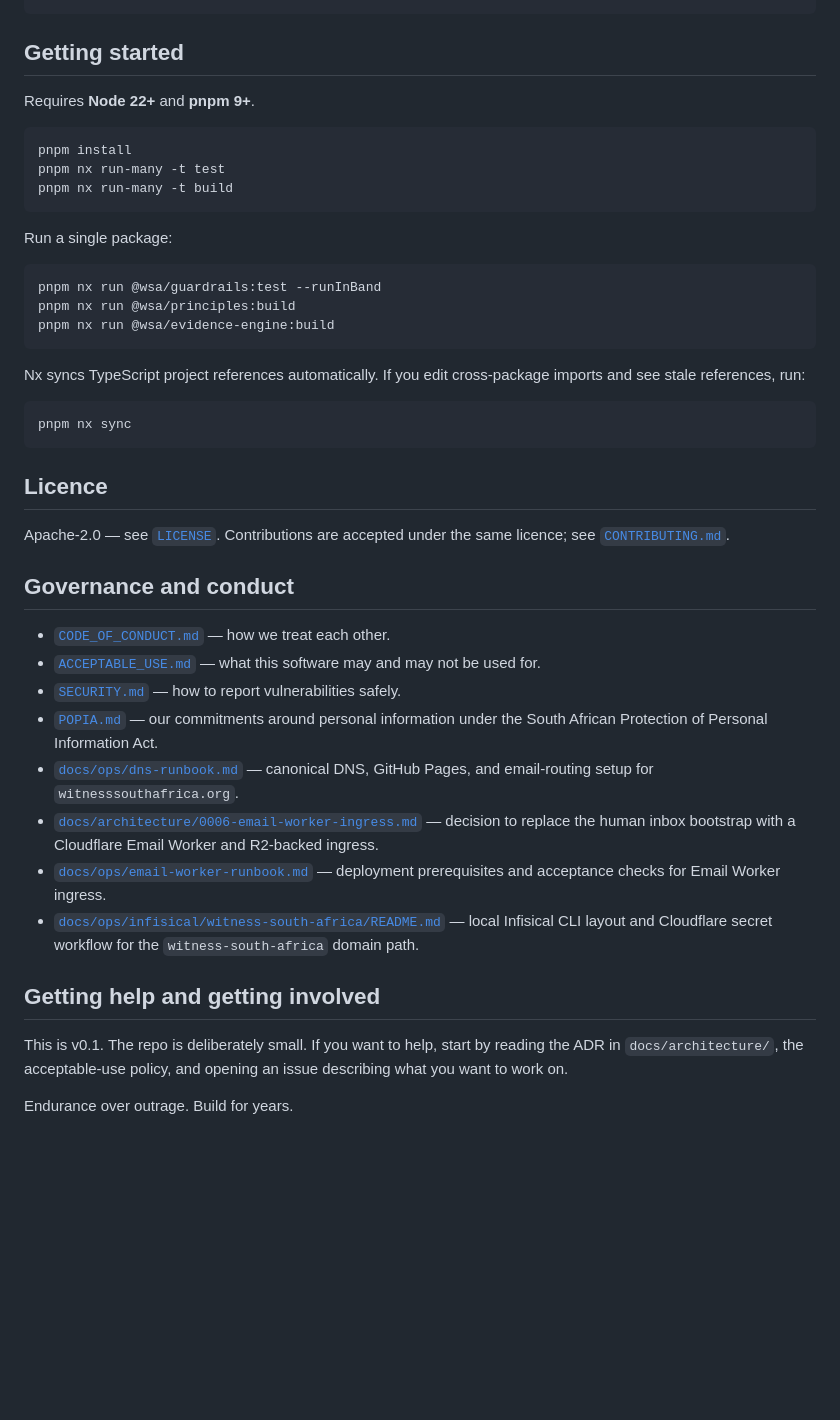
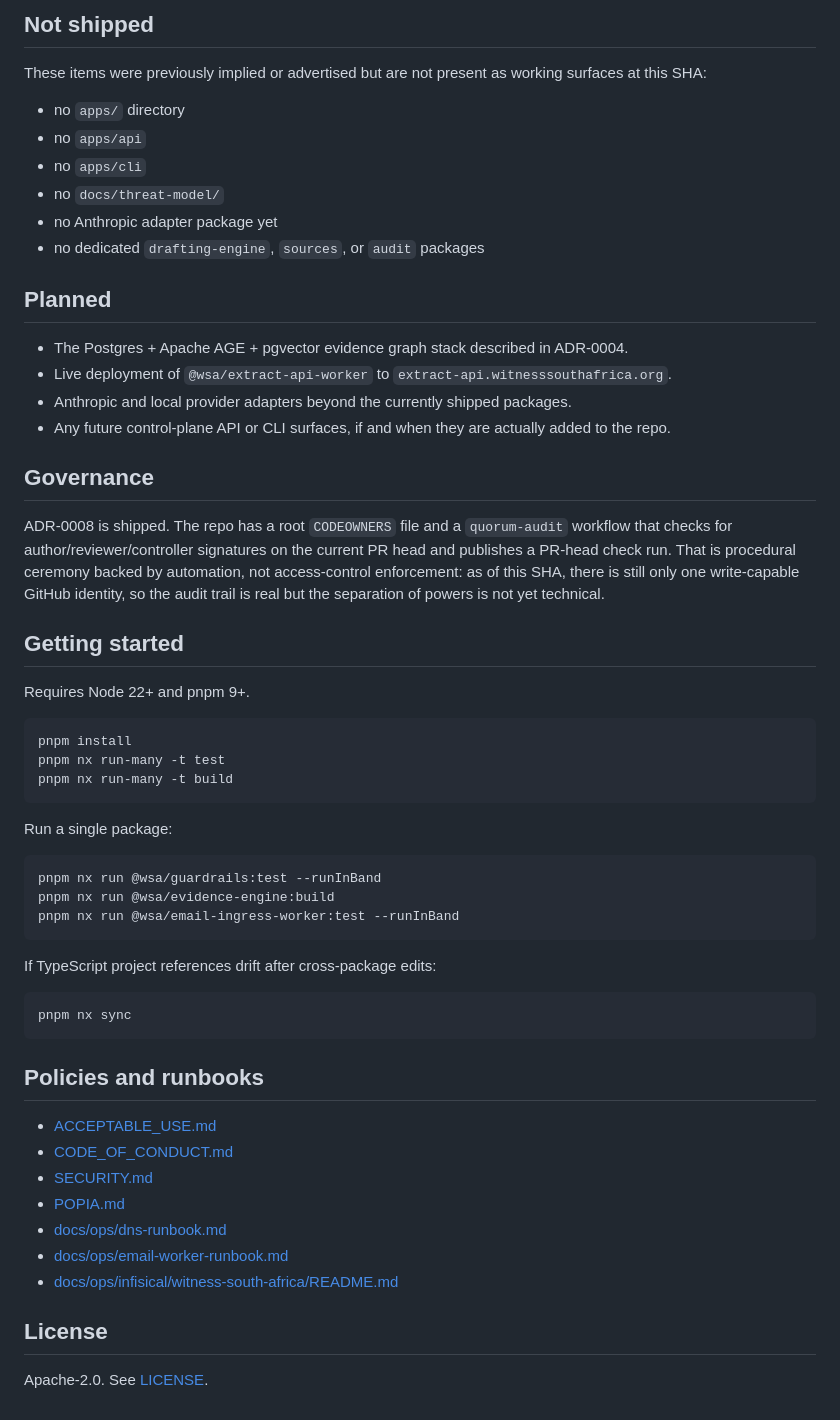
Before and after one commit to standupsa/movement-os, a Markdown page: README.md, the part around one of its changes. Drawn GitHub-style; blank space fills up the shorter version.

````diff
--- a/README.md
+++ b/README.md
@@ -88,7 +94,38 @@ docs/
+## Not shipped
+
+These items were previously implied or advertised but are not present as
+working surfaces at this SHA:
+
+- no `apps/` directory
+- no `apps/api`
+- no `apps/cli`
+- no `docs/threat-model/`
+- no Anthropic adapter package yet
+- no dedicated `drafting-engine`, `sources`, or `audit` packages
+
+## Planned
+
+- The Postgres + Apache AGE + pgvector evidence graph stack described in
+  ADR-0004.
+- Live deployment of `@wsa/extract-api-worker` to
+  `extract-api.witnesssouthafrica.org`.
+- Anthropic and local provider adapters beyond the currently shipped
+  packages.
+- Any future control-plane API or CLI surfaces, if and when they are actually
+  added to the repo.
+
+## Governance
+
+ADR-0008 is shipped. The repo has a root `CODEOWNERS` file and a
+`quorum-audit` workflow that checks for author/reviewer/controller signatures
+on the current PR head and publishes a PR-head check run. That is procedural
+ceremony backed by automation, not access-control enforcement: as of this SHA,
+there is still only one write-capable GitHub identity, so the audit trail is
+real but the separation of powers is not yet technical.
 
 ## Getting started
 
-Requires **Node 22+** and **pnpm 9+**.
+Requires Node 22+ and pnpm 9+.
 
 ```sh
 pnpm install
@@ -100,45 +137,26 @@ Run a single package:
 
 ```sh
 pnpm nx run @wsa/guardrails:test --runInBand
-pnpm nx run @wsa/principles:build
 pnpm nx run @wsa/evidence-engine:build
+pnpm nx run @wsa/email-ingress-worker:test --runInBand
 ```
 
-Nx syncs TypeScript project references automatically. If you edit
-cross-package imports and see stale references, run:
+If TypeScript project references drift after cross-package edits:
 
 ```sh
 pnpm nx sync
 ```
 
-## Licence
+## Policies and runbooks
 
-Apache-2.0 — see [`LICENSE`](./LICENSE). Contributions are accepted under
-the same licence; see [`CONTRIBUTING.md`](./CONTRIBUTING.md).
+- [ACCEPTABLE_USE.md](./ACCEPTABLE_USE.md)
+- [CODE_OF_CONDUCT.md](./CODE_OF_CONDUCT.md)
+- [SECURITY.md](./SECURITY.md)
+- [POPIA.md](./POPIA.md)
+- [docs/ops/dns-runbook.md](./docs/ops/dns-runbook.md)
+- [docs/ops/email-worker-runbook.md](./docs/ops/email-worker-runbook.md)
+- [docs/ops/infisical/witness-south-africa/README.md](./docs/ops/infisical/witness-south-africa/README.md)
 
-## Governance and conduct
+## License
 
-- [`CODE_OF_CONDUCT.md`](./CODE_OF_CONDUCT.md) — how we treat each other.
-- [`ACCEPTABLE_USE.md`](./ACCEPTABLE_USE.md) — what this software may and
-  may not be used for.
-- [`SECURITY.md`](./SECURITY.md) — how to report vulnerabilities safely.
-- [`POPIA.md`](./POPIA.md) — our commitments around personal information
-  under the South African Protection of Personal Information Act.
-- [`docs/ops/dns-runbook.md`](./docs/ops/dns-runbook.md) — canonical DNS,
-  GitHub Pages, and email-routing setup for `witnesssouthafrica.org`.
-- [`docs/architecture/0006-email-worker-ingress.md`](./docs/architecture/0006-email-worker-ingress.md)
-  — decision to replace the human inbox bootstrap with a Cloudflare Email
-  Worker and R2-backed ingress.
-- [`docs/ops/email-worker-runbook.md`](./docs/ops/email-worker-runbook.md) —
-  deployment prerequisites and acceptance checks for Email Worker ingress.
-- [`docs/ops/infisical/witness-south-africa/README.md`](./docs/ops/infisical/witness-south-africa/README.md)
-  — local Infisical CLI layout and Cloudflare secret workflow for the
-  `witness-south-africa` domain path.
-
-## Getting help and getting involved
-
-This is v0.1. The repo is deliberately small. If you want to help, start
-by reading the ADR in `docs/architecture/`, the acceptable-use policy,
-and opening an issue describing what you want to work on.
-
-Endurance over outrage. Build for years.
+Apache-2.0. See [LICENSE](./LICENSE).
````
Also changed, not shown: other parts of README.md (+77 -71 lines).
